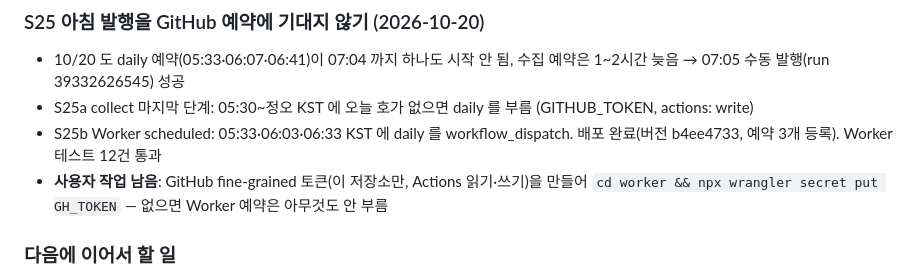
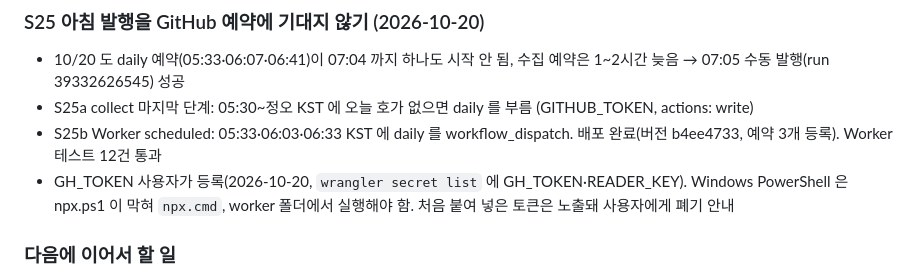
Before and after one commit to js87ahnx-droid/newspaper, a Markdown page: claude-progress.md, the part around the change. GitHub-like rendering.

Commit message:
진행 기록: Worker GH_TOKEN 등록
Co-Authored-By: Claude Opus 5.5 <noreply@anthropic.com>

```diff
--- a/claude-progress.md
+++ b/claude-progress.md
@@ -531,7 +531,7 @@
 - 10/20 도 daily 예약(05:33·06:07·06:41)이 07:04 까지 하나도 시작 안 됨, 수집 예약은 1~2시간 늦음 → 07:05 수동 발행(run 39332626545) 성공
 - S25a collect 마지막 단계: 05:30~정오 KST 에 오늘 호가 없으면 daily 를 부름 (GITHUB_TOKEN, actions: write)
 - S25b Worker scheduled: 05:33·06:03·06:33 KST 에 daily 를 workflow_dispatch. 배포 완료(버전 b4ee4733, 예약 3개 등록). Worker 테스트 12건 통과
-- **사용자 작업 남음**: GitHub fine-grained 토큰(이 저장소만, Actions 읽기·쓰기)을 만들어 `cd worker && npx wrangler secret put GH_TOKEN` — 없으면 Worker 예약은 아무것도 안 부름
+- GH_TOKEN 사용자가 등록(2026-10-20, `wrangler secret list` 에 GH_TOKEN·READER_KEY). Windows PowerShell 은 npx.ps1 이 막혀 `npx.cmd`, worker 폴더에서 실행해야 함. 처음 붙여 넣은 토큰은 노출돼 사용자에게 폐기 안내
 
 ### 다음에 이어서 할 일
 1. GH_TOKEN 등록 뒤 10/21 아침: daily 가 05:33 전후 workflow_dispatch 로 시작했는지, 뒤 실행은 check 에서 건너뛰었는지 확인
```
